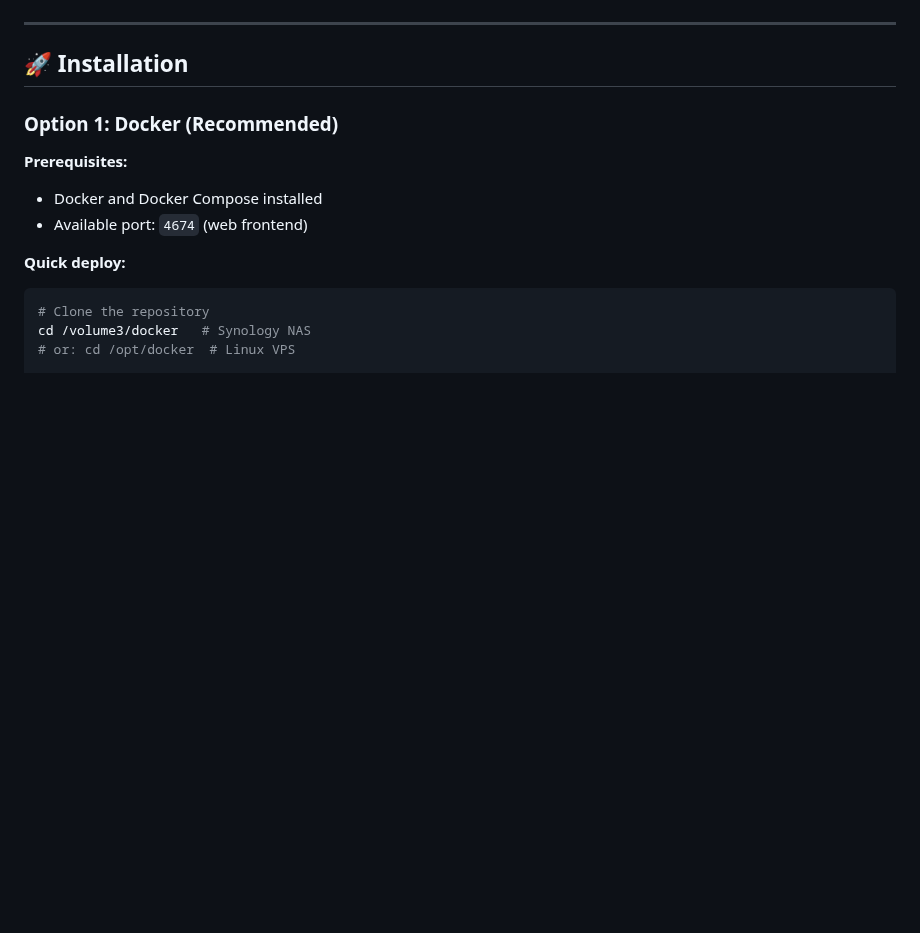
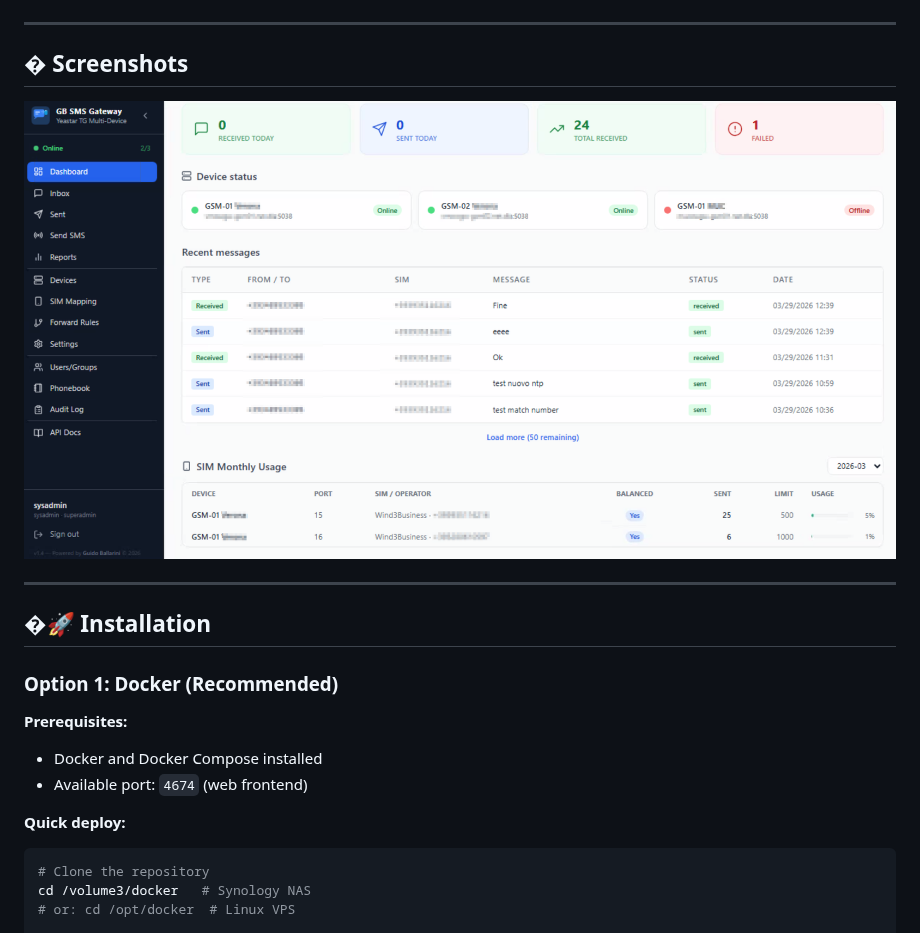
Before and after one commit to Gheben/GB_SMS_Gateway, a Markdown page: README.md, the part around the change. GitHub-like rendering; pictures changed too: docs/screenshots/dashboard.png (added); blank space fills up the shorter version.

Commit message:
docs: add dashboard screenshot to README

```diff
--- a/README.md
+++ b/README.md
@@ -42,7 +42,13 @@ Ideal for organizations using Yeastar GSM gateways that want to centralize SMS r
 
 ---
 
-## 🚀 Installation
+## � Screenshots
+
+![Dashboard](docs/screenshots/dashboard.png)
+
+---
+
+## �🚀 Installation
 
 ### Option 1: Docker (Recommended)
 
```
